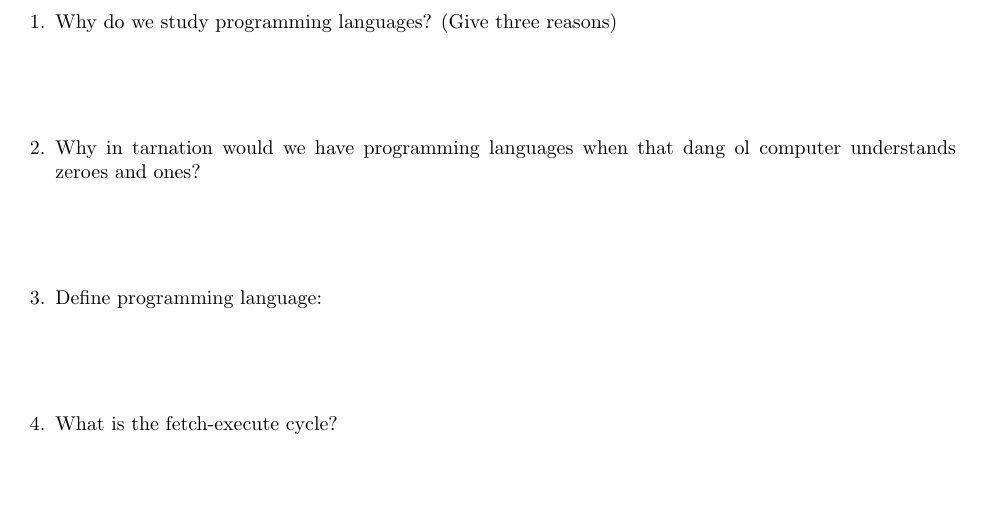
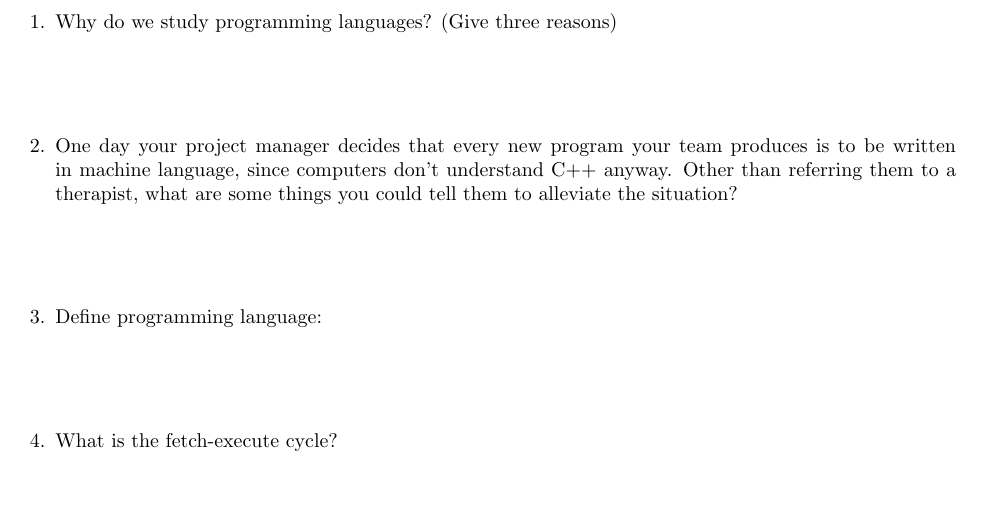
Before and after one commit to asunathanr/cs414-mock-final, a LaTeX problem sheet (test.tex): part of page 1 of 7, cut so that both start at the same text. Compiled offline with pdfLaTeX.

Commit message:
Rewrote question 2

```diff
--- a/test.tex
+++ b/test.tex
@@ -19,7 +19,7 @@
   \question Why do we study programming languages? (Give three reasons)
   \vspace{\stretch{1}}
 
-  \question Why in tarnation would we have programming languages when that dang ol computer understands zeroes and ones?
+  \question One day your project manager decides that every new program your team produces is to be written in machine language, since computers don't understand C++ anyway. Other than referring them to a therapist, what are some things you could tell them to alleviate the situation?
   \vspace{\stretch{1}}
 
   \question Define programming language:
```
Also changed, not shown: test.pdf, 2 other files.
